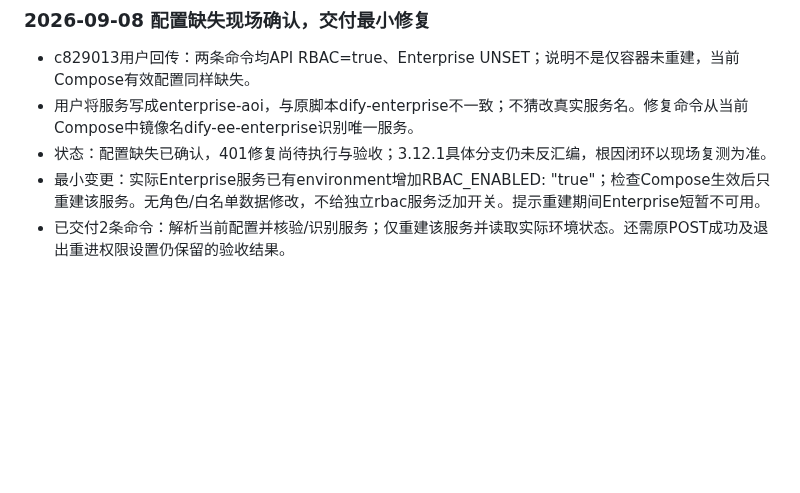
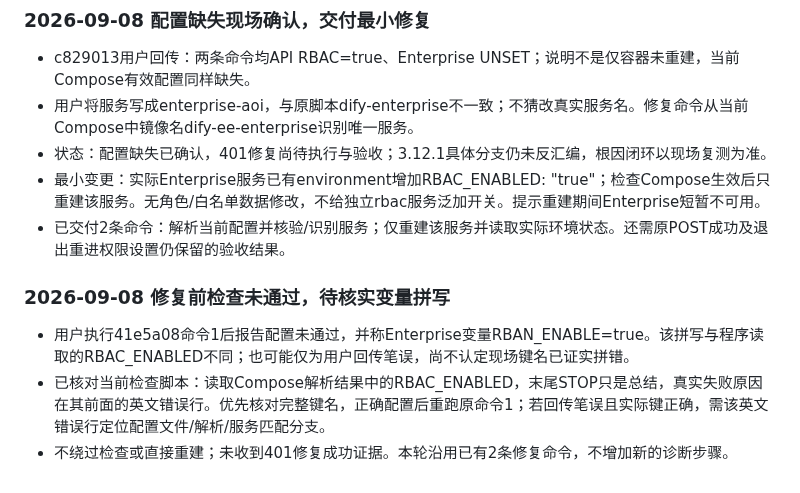
Before and after one commit to yemmmm/learning-materials, a Markdown page: detrick/issues.md, the part around the change. Rendered like a GitHub page; blank space fills up the shorter version.

Commit message:
detrick: record pending RBAC variable spelling verification

```diff
--- a/detrick/issues.md
+++ b/detrick/issues.md
@@ -180,3 +180,10 @@
 - 状态：配置缺失已确认，401修复尚待执行与验收；3.12.1具体分支仍未反汇编，根因闭环以现场复测为准。
 - 最小变更：实际Enterprise服务已有environment增加RBAC_ENABLED: "true"；检查Compose生效后只重建该服务。无角色/白名单数据修改，不给独立rbac服务泛加开关。提示重建期间Enterprise短暂不可用。
 - 已交付2条命令：解析当前配置并核验/识别服务；仅重建该服务并读取实际环境状态。还需原POST成功及退出重进权限设置仍保留的验收结果。
+
+
+### 2026-09-08 修复前检查未通过，待核实变量拼写
+
+- 用户执行41e5a08命令1后报告配置未通过，并称Enterprise变量RBAN_ENABLE=true。该拼写与程序读取的RBAC_ENABLED不同；也可能仅为用户回传笔误，尚不认定现场键名已证实拼错。
+- 已核对当前检查脚本：读取Compose解析结果中的RBAC_ENABLED，末尾STOP只是总结，真实失败原因在其前面的英文错误行。优先核对完整键名，正确配置后重跑原命令1；若回传笔误且实际键正确，需该英文错误行定位配置文件/解析/服务匹配分支。
+- 不绕过检查或直接重建；未收到401修复成功证据。本轮沿用已有2条修复命令，不增加新的诊断步骤。
```
